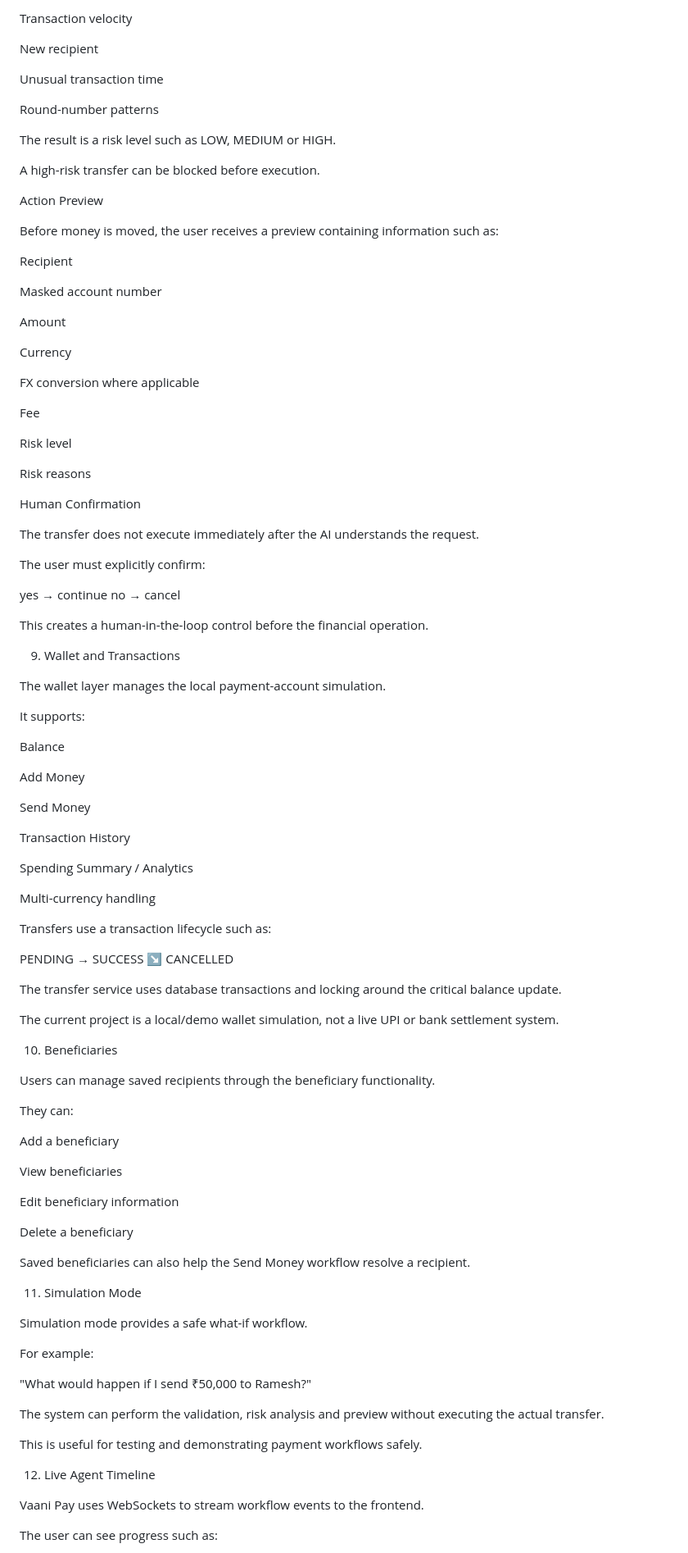
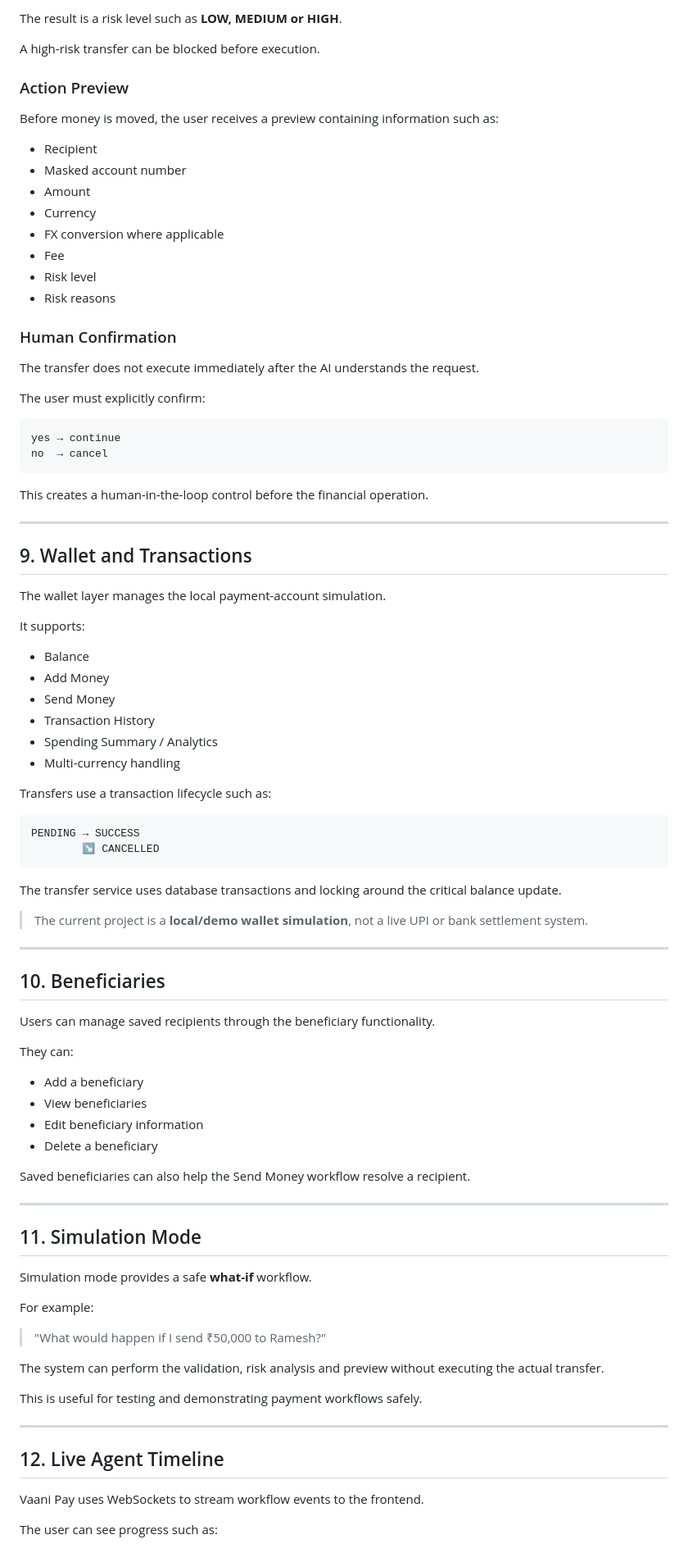
Before and after one commit to divyaupadhyay56/Vaani-Pay, a Markdown page: README.md, the part around one of its changes. Shown at 82% size. Rendered like a GitHub page.

Commit message:
Describe what changes you made

````diff
--- a/README.md
+++ b/README.md
@@ -204,109 +209,98 @@ Unusual transaction amount
 
-Transaction velocity
-
-New recipient
-
-Unusual transaction time
-
-Round-number patterns
-
-The result is a risk level such as LOW, MEDIUM or HIGH.
+The result is a risk level such as **LOW, MEDIUM or HIGH**.
 
 A high-risk transfer can be blocked before execution.
 
-Action Preview
+### Action Preview
 
 Before money is moved, the user receives a preview containing
 information such as:
 
-Recipient
+-   Recipient
+-   Masked account number
+-   Amount
+-   Currency
+-   FX conversion where applicable
+-   Fee
+-   Risk level
+-   Risk reasons
 
-Masked account number
-
-Amount
-
-Currency
-
-FX conversion where applicable
-
-Fee
-
-Risk level
-
-Risk reasons
-
-Human Confirmation
+### Human Confirmation
 
 The transfer does not execute immediately after the AI understands the
 request.
 
 The user must explicitly confirm:
 
+``` text
 yes → continue
 no  → cancel
+```
 
 This creates a human-in-the-loop control before the financial operation.
 
-9. Wallet and Transactions
+------------------------------------------------------------------------
+
+## 9. Wallet and Transactions
 
 The wallet layer manages the local payment-account simulation.
 
 It supports:
 
-Balance
-
-Add Money
-
-Send Money
-
-Transaction History
-
-Spending Summary / Analytics
-
-Multi-currency handling
+-   Balance
+-   Add Money
+-   Send Money
+-   Transaction History
+-   Spending Summary / Analytics
+-   Multi-currency handling
 
 Transfers use a transaction lifecycle such as:
 
+``` text
 PENDING → SUCCESS
         ↘ CANCELLED
+```
 
 The transfer service uses database transactions and locking around the
 critical balance update.
 
-The current project is a local/demo wallet simulation, not a live
-UPI or bank settlement system.
+> The current project is a **local/demo wallet simulation**, not a live
+> UPI or bank settlement system.
 
-10. Beneficiaries
+------------------------------------------------------------------------
+
+## 10. Beneficiaries
 
 Users can manage saved recipients through the beneficiary functionality.
 
 They can:
 
-Add a beneficiary
-
-View beneficiaries
-
-Edit beneficiary information
-
-Delete a beneficiary
+-   Add a beneficiary
+-   View beneficiaries
+-   Edit beneficiary information
+-   Delete a beneficiary
 
 Saved beneficiaries can also help the Send Money workflow resolve a
 recipient.
 
-11. Simulation Mode
+------------------------------------------------------------------------
 
-Simulation mode provides a safe what-if workflow.
+## 11. Simulation Mode
+
+Simulation mode provides a safe **what-if** workflow.
 
 For example:
 
-"What would happen if I send ₹50,000 to Ramesh?"
+> "What would happen if I send ₹50,000 to Ramesh?"
 
 The system can perform the validation, risk analysis and preview without
 executing the actual transfer.
 
 This is useful for testing and demonstrating payment workflows safely.
 
-12. Live Agent Timeline
+------------------------------------------------------------------------
+
+## 12. Live Agent Timeline
 
 Vaani Pay uses WebSockets to stream workflow events to the frontend.
 
````
Also changed, not shown: other parts of README.md (+137 -141 lines).
